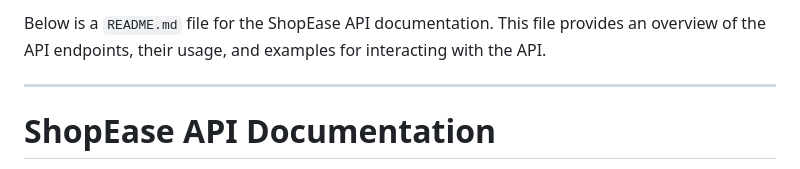
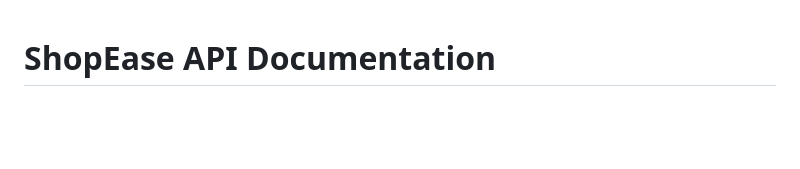
Before and after one commit to ripionck/shop-ease-api, a Markdown page: README.md, the part around the change. Rendered like a GitHub page; blank space fills up the shorter version.

```diff
--- a/README.md
+++ b/README.md
@@ -1,6 +1,3 @@
-Below is a `README.md` file for the ShopEase API documentation. This file provides an overview of the API endpoints, their usage, and examples for interacting with the API.
-
----
 
 # ShopEase API Documentation
 
```
